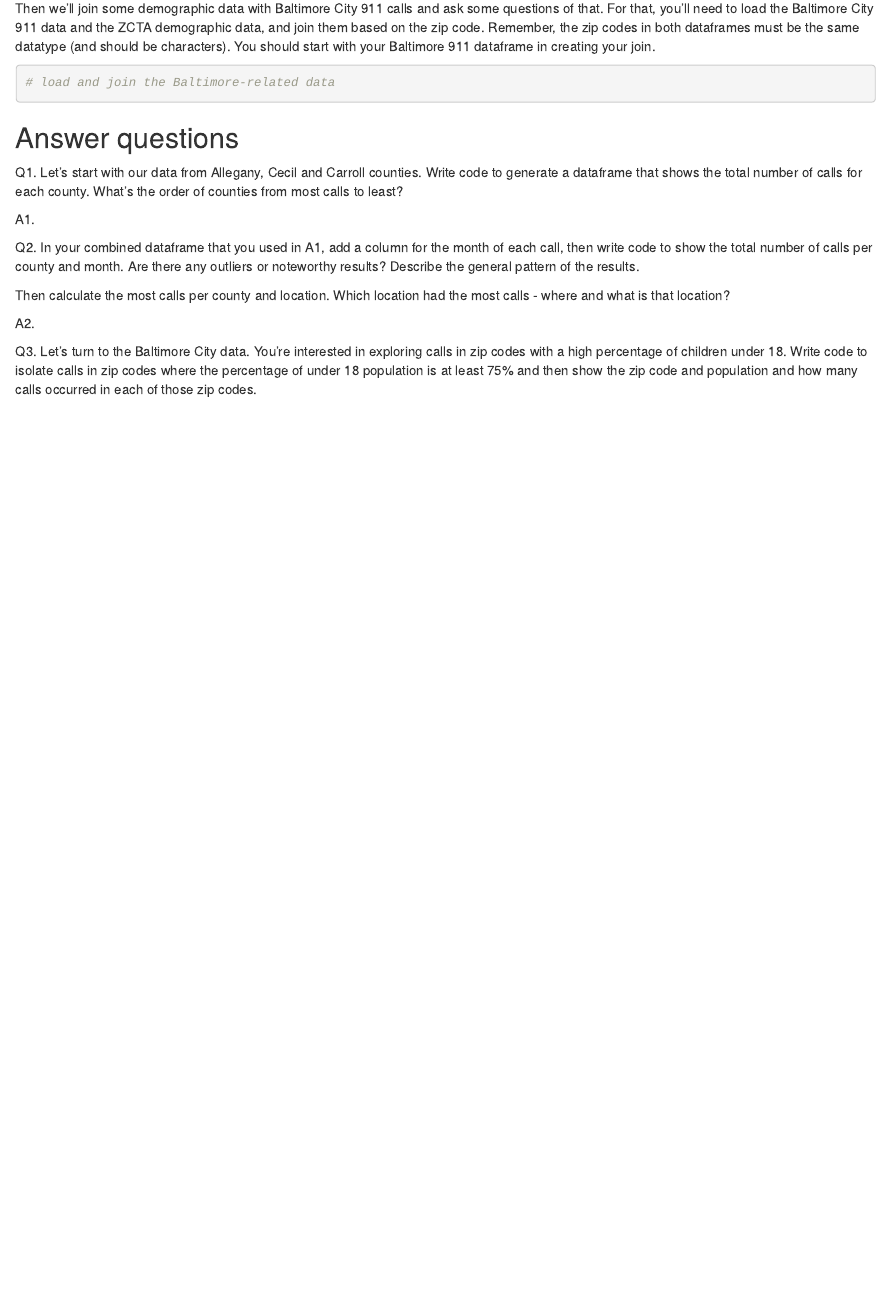
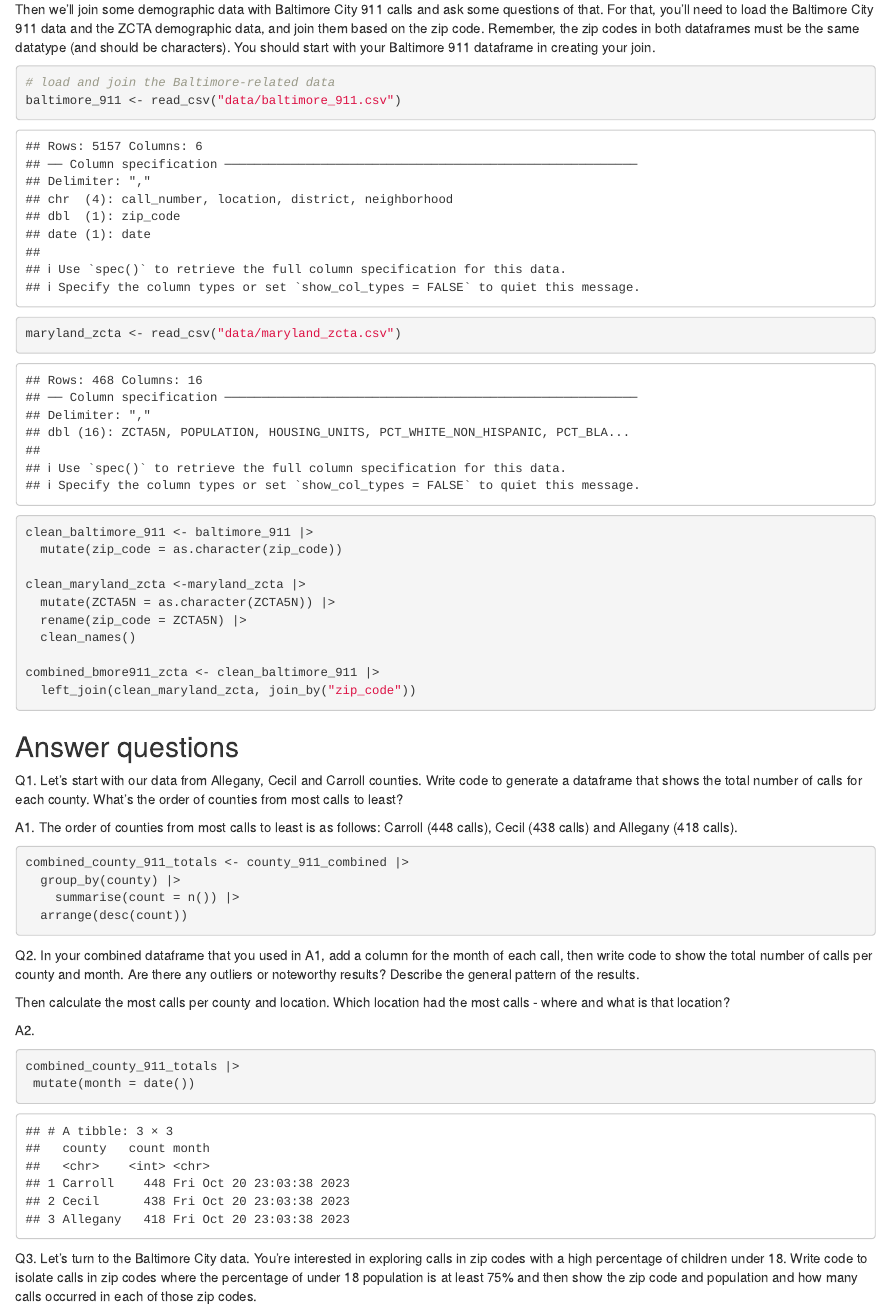
Before and after one commit to pabs-s/suarez-pablo-jour-772, an R Markdown document (lab_06/lab_06.rmd): the page in a window 1100 px wide, from 540 px down before the commit and from 1650 px down after it, so that both start at the same text. Rendered offline with R 4.5, knitr and Pandoc, with nearby package versions; column names are cleaned by a stand-in for the janitor package.

Commit message:
update lab 06 rmd
adds progress to lab 06

````diff
--- a/lab_06/lab_06.rmd
+++ b/lab_06/lab_06.rmd
@@ -33,15 +48,33 @@ Then we'll join some demographic data with Baltimore City 911 calls and ask some
 
 ```{r}
 # load and join the Baltimore-related data
+baltimore_911 <- read_csv("data/baltimore_911.csv")
+maryland_zcta <- read_csv("data/maryland_zcta.csv")
+
+clean_baltimore_911 <- baltimore_911 |>
+  mutate(zip_code = as.character(zip_code))
+
+clean_maryland_zcta <-maryland_zcta |>
+  mutate(ZCTA5N = as.character(ZCTA5N)) |>
+  rename(zip_code = ZCTA5N) |>
+  clean_names()
+
+combined_bmore911_zcta <- clean_baltimore_911 |>
+  left_join(clean_maryland_zcta, join_by("zip_code"))
+
 ```
 
 ## Answer questions
 
 Q1. Let's start with our data from Allegany, Cecil and Carroll counties. Write code to generate a dataframe that shows the total number of calls for each county. What's the order of counties from most calls to least?
 
-A1.
+A1. The order of counties from most calls to least is as follows: Carroll (448 calls), Cecil (438 calls) and Allegany (418 calls).
 
 ```{r}
+combined_county_911_totals <- county_911_combined |>
+  group_by(county) |>
+    summarise(count = n()) |>
+  arrange(desc(count))
 ```
 
 Q2. In your combined dataframe that you used in A1, add a column for the month of each call, then write code to show the total number of calls per county and month. Are there any outliers or noteworthy results? Describe the general pattern of the results.
@@ -51,6 +84,11 @@ Then calculate the most calls per county and location. Which location had the mo
 A2.
 
 ```{r}
+combined_county_911_totals |>
+ mutate(month = date())
+
+
+
 ```
 
 Q3. Let's turn to the Baltimore City data. You're interested in exploring calls in zip codes with a high percentage of children under 18. Write code to isolate calls in zip codes where the percentage of under 18 population is at least 75% and then show the zip code and population and how many calls occurred in each of those zip codes.
````
Also changed, not shown: lab_06/lab_06.rmd (21 more changed lines).
